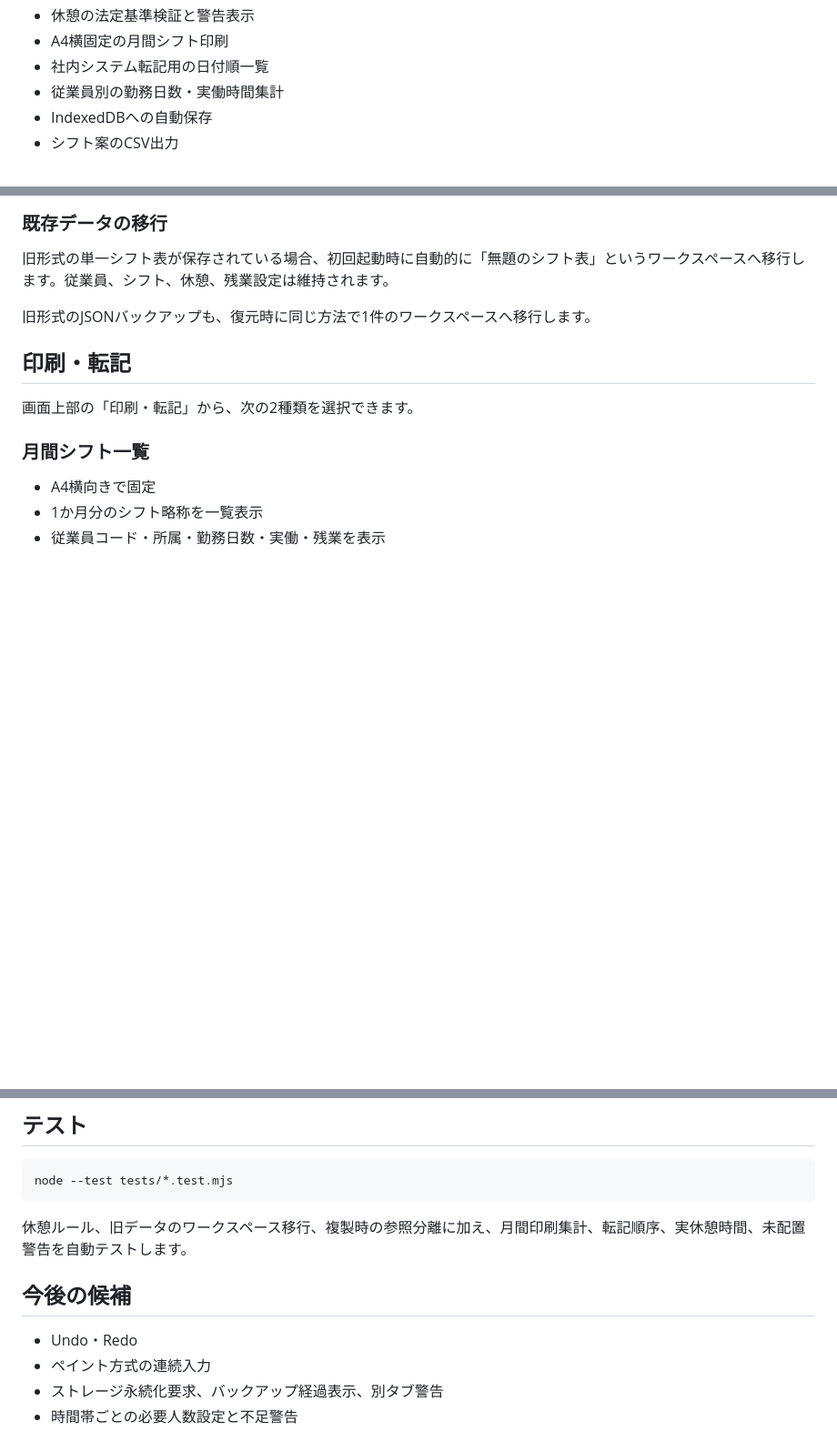
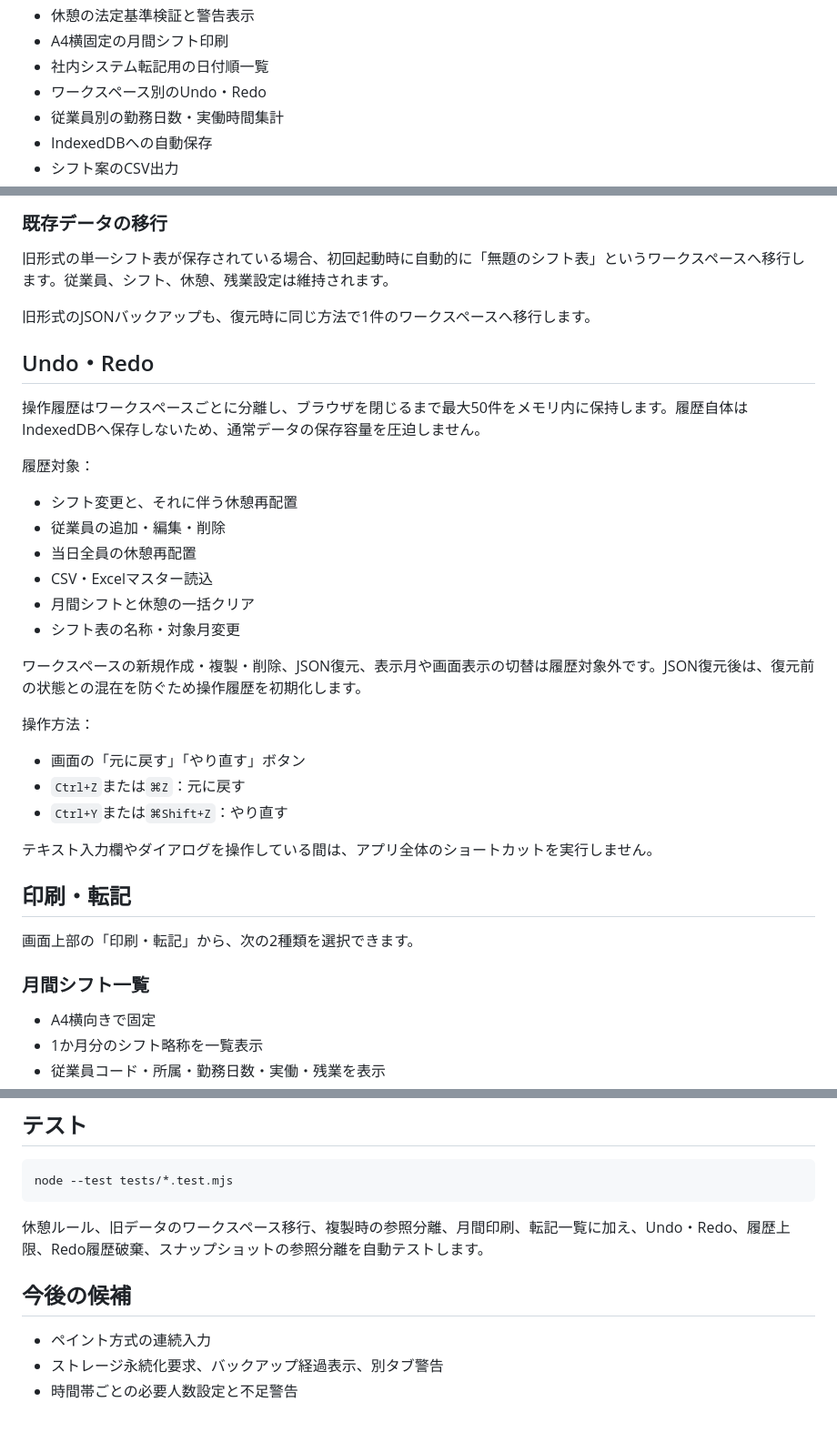
Before and after one commit to shinbowork2025-ops/shift-assistant, a Markdown page: README.md, 3 parts joined by grey strips. Shown at 91% size. Rendered like a GitHub page; blank space fills up the shorter version.

Commit message:
docs: describe undo redo behavior and shortcuts

````diff
--- a/README.md
+++ b/README.md
@@ -29,6 +29,7 @@
 - 休憩の法定基準検証と警告表示
 - A4横固定の月間シフト印刷
 - 社内システム転記用の日付順一覧
+- ワークスペース別のUndo・Redo
 - 従業員別の勤務日数・実働時間集計
 - IndexedDBへの自動保存
 - シフト案のCSV出力
@@ -57,6 +58,29 @@
 旧形式の単一シフト表が保存されている場合、初回起動時に自動的に「無題のシフト表」というワークスペースへ移行します。従業員、シフト、休憩、残業設定は維持されます。
 
 旧形式のJSONバックアップも、復元時に同じ方法で1件のワークスペースへ移行します。
+
+## Undo・Redo
+
+操作履歴はワークスペースごとに分離し、ブラウザを閉じるまで最大50件をメモリ内に保持します。履歴自体はIndexedDBへ保存しないため、通常データの保存容量を圧迫しません。
+
+履歴対象：
+
+- シフト変更と、それに伴う休憩再配置
+- 従業員の追加・編集・削除
+- 当日全員の休憩再配置
+- CSV・Excelマスター読込
+- 月間シフトと休憩の一括クリア
+- シフト表の名称・対象月変更
+
+ワークスペースの新規作成・複製・削除、JSON復元、表示月や画面表示の切替は履歴対象外です。JSON復元後は、復元前の状態との混在を防ぐため操作履歴を初期化します。
+
+操作方法：
+
+- 画面の「元に戻す」「やり直す」ボタン
+- `Ctrl+Z`または`⌘Z`：元に戻す
+- `Ctrl+Y`または`⌘Shift+Z`：やり直す
+
+テキスト入力欄やダイアログを操作している間は、アプリ全体のショートカットを実行しません。
 
 ## 印刷・転記
 
@@ -187,11 +211,10 @@ python -m http.server 8000
 node --test tests/*.test.mjs
 ```
 
-休憩ルール、旧データのワークスペース移行、複製時の参照分離に加え、月間印刷集計、転記順序、実休憩時間、未配置警告を自動テストします。
+休憩ルール、旧データのワークスペース移行、複製時の参照分離、月間印刷、転記一覧に加え、Undo・Redo、履歴上限、Redo履歴破棄、スナップショットの参照分離を自動テストします。
 
 ## 今後の候補
 
-- Undo・Redo
 - ペイント方式の連続入力
 - ストレージ永続化要求、バックアップ経過表示、別タブ警告
 - 時間帯ごとの必要人数設定と不足警告
````
